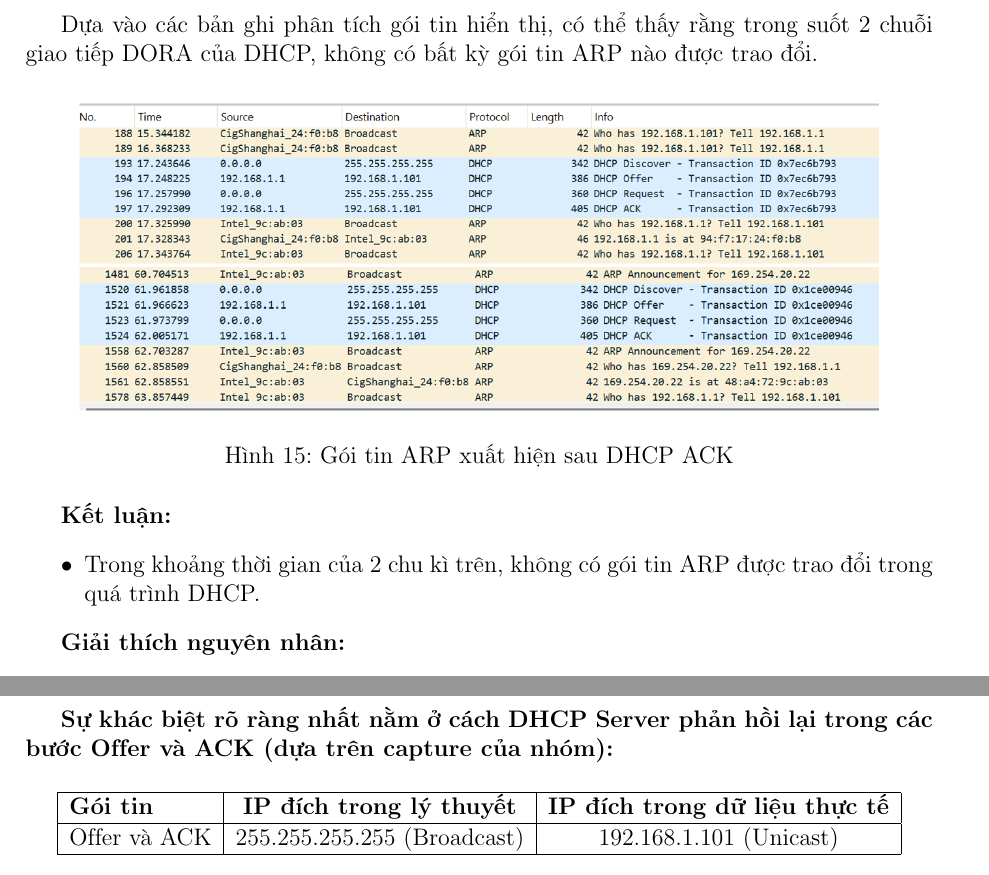
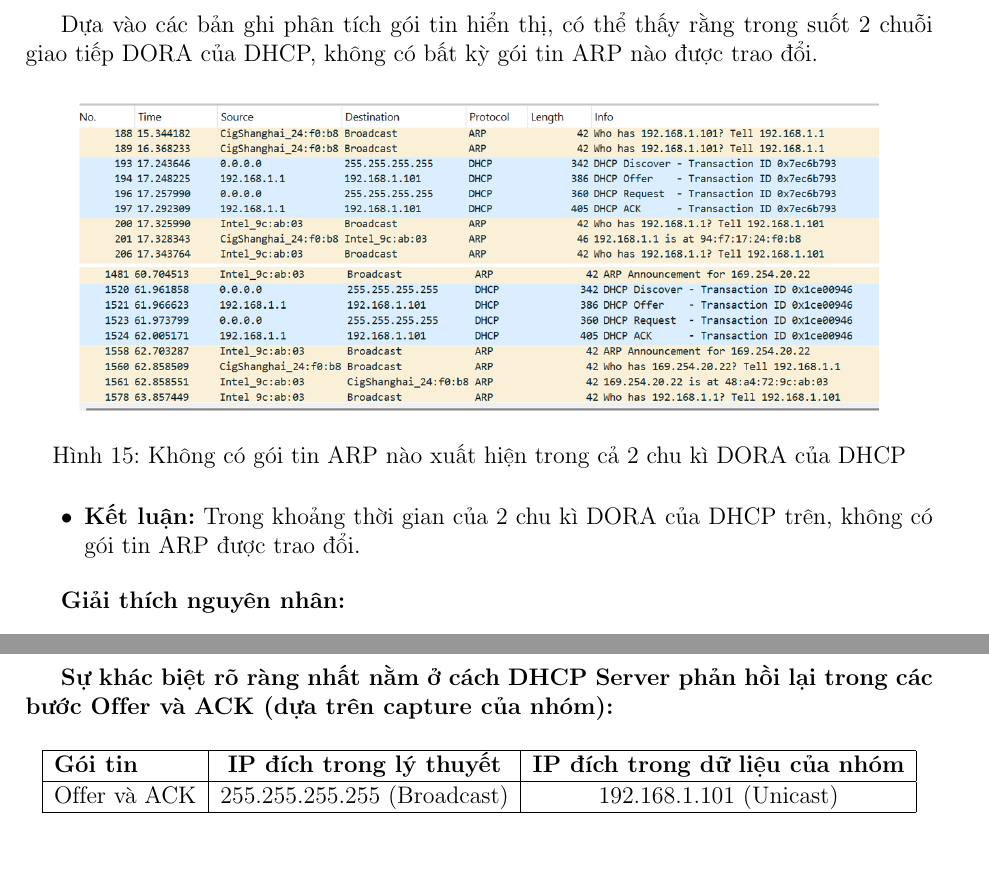
Before and after one commit to thphuc06/WireShark, a LaTeX document (report.tex): two parts of pages 14 and 15 of 31, joined at a grey line, cut so that both start at the same text. Compiled offline with pdfLaTeX.

Commit message:
DHCP cut ko bao gio commit nx

```diff
--- a/report.tex
+++ b/report.tex
@@ -464,13 +464,12 @@ Dựa vào các bản ghi phân tích gói tin hiển thị, có thể thấy r
 
 \begin{figure}[H]
     \centering
-    \includegraphics[width=0.9\textwidth]{part2_question1_2.png}
-    \caption{Gói tin ARP xuất hiện sau DHCP ACK}
+    \includegraphics[width=0.9\textwidth]{part2_question1.png}
+    \caption{Không có gói tin ARP nào xuất hiện trong cả 2 chu kì DORA của DHCP}
 \end{figure}
 
-\textbf{Kết luận:}
 \begin{itemize}
-    \item Trong khoảng thời gian của 2 chu kì trên, không có gói tin ARP được trao đổi trong quá trình DHCP.
+\item \textbf{Kết luận:} Trong khoảng thời gian của 2 chu kì DORA của DHCP trên, không có gói tin ARP được trao đổi.
 \end{itemize}
 
 \textbf{Giải thích nguyên nhân:}
@@ -547,7 +546,7 @@ IP Đích: 255.255.255.255 & Đảm bảo gói tin Broadcast đến được t
 \centering
 \begin{tabular}{|l|c|c|}
 \hline
-\textbf{Gói tin} & \textbf{IP đích trong lý thuyết} & \textbf{IP đích trong dữ liệu thực tế} \\
+\textbf{Gói tin} & \textbf{IP đích trong lý thuyết} & \textbf{IP đích trong dữ liệu của nhóm} \\
 \hline
 Offer và ACK & 255.255.255.255 (Broadcast) & 192.168.1.101 (Unicast) \\
 \hline
```
Also changed, not shown: part2_mota.png (renamed from part3_mota.png), part2_question1.png (renamed from part2_question1_2.png), part2_question1_1.png (deleted), report.pdf, report.tex (4 more changed lines), 5 other files.
